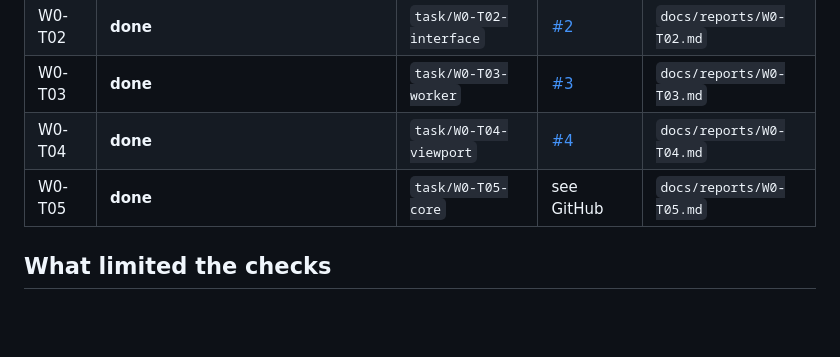
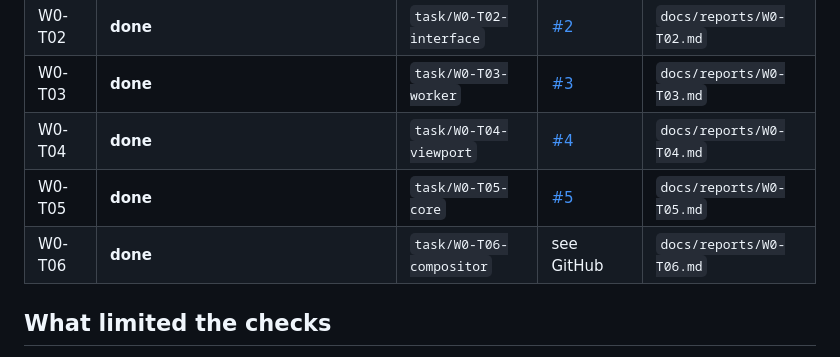
Before and after one commit to robertocantore126/r-photo, a Markdown page: docs/reports/NIGHT.md, the part around the change. Rendered like a GitHub page; blank space fills up the shorter version.

Commit message:
W0-T06: the report, and NIGHT.md brought up to date
What the screenshots at 25 % and 400 % showed, and the grid's colours and
size as the VERIFY items.

```diff
--- a/docs/reports/NIGHT.md
+++ b/docs/reports/NIGHT.md
@@ -19,7 +19,8 @@ is the current one.
 | W0-T02 | **done** | `task/W0-T02-interface` | [#2](https://github.com/robertocantore126/r-photo/pull/2) | `docs/reports/W0-T02.md` |
 | W0-T03 | **done** | `task/W0-T03-worker` | [#3](https://github.com/robertocantore126/r-photo/pull/3) | `docs/reports/W0-T03.md` |
 | W0-T04 | **done** | `task/W0-T04-viewport` | [#4](https://github.com/robertocantore126/r-photo/pull/4) | `docs/reports/W0-T04.md` |
-| W0-T05 | **done** | `task/W0-T05-core` | see GitHub | `docs/reports/W0-T05.md` |
+| W0-T05 | **done** | `task/W0-T05-core` | [#5](https://github.com/robertocantore126/r-photo/pull/5) | `docs/reports/W0-T05.md` |
+| W0-T06 | **done** | `task/W0-T06-compositor` | see GitHub | `docs/reports/W0-T06.md` |
 
 ## What limited the checks
 
```
Also changed, not shown: docs/reports/W0-T06.md (added, +59 -0 lines).
